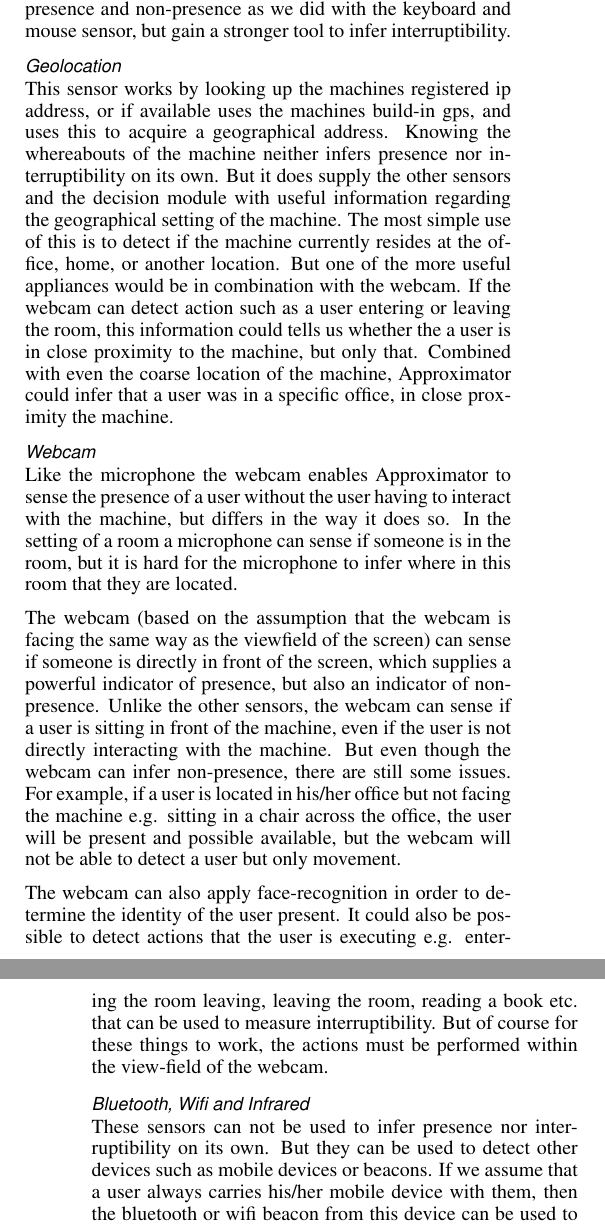
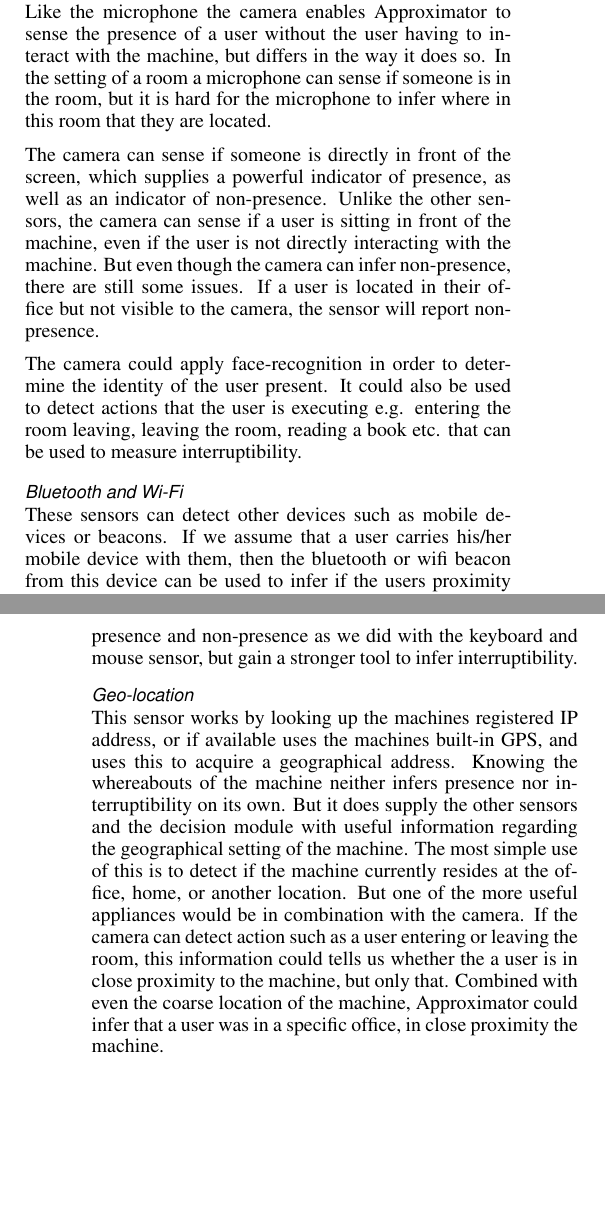
Before and after one commit to mellson/GSE, a LaTeX document (Report/gse_report.tex): two parts of the columns of pages 3 and 4 of 7, joined at a grey line, cut so that both start at the same text, the shorter picture padded with empty space. Compiled offline with pdfLaTeX.

Commit message:
Changed ordering of sensors

```diff
--- a/Report/gse_report.tex
+++ b/Report/gse_report.tex
@@ -247,3 +247,19 @@ There is a high risk of collecting too much noise compared to the signal we need
 The work environment would need to be very quiet for us to use a normal microphone as a reliable sensor.
 For this reason we have dropped the microphone sensor.
 
+\subsubsection{Camera}
+Like the microphone the camera enables Approximator to sense the presence of a user without the user having to interact with the machine, but differs in the way it does so.
+In the setting of a room a microphone can sense if someone is in the room, but it is hard for the microphone to infer where in this room that they are located.
+
+The camera can sense if someone is directly in front of the screen, which supplies a powerful indicator of presence, as well as an indicator of non-presence.
+Unlike the other sensors, the camera can sense if a user is sitting in front of the machine, even if the user is not directly interacting with the machine.
+But even though the camera can infer non-presence, there are still some issues.
+If a user is located in their office but not visible to the camera, the sensor will report non-presence.
+
+The camera could apply face-recognition in order to determine the identity of the user present.
+It could also be used to detect actions that the user is executing e.g. entering the room leaving, leaving the room, reading a book etc. that can be used to measure interruptibility.
+
+\subsubsection{Bluetooth and Wi-Fi}
+These sensors can detect other devices such as mobile devices or beacons.
+If we assume that a user carries his/her mobile device with them, then the bluetooth or wifi beacon from this device can be used to infer if the users proximity to the machine.
+Another usage is if the office the user works in have beacons installed at the workplace, ether as Bluetooth or WiFi beacons, then the machine can infer its current symbolic location.
@@ -256,29 +279,11 @@ The idea of the process monitor is to supply it with a list of processes (progra
 This list consists both of work and leisure associated processes, and the process monitor report if any and which program are in the foreground. %and receiving user input.
 Through this we obtain the same or weaker notion of presence and non-presence as we did with the keyboard and mouse sensor, but gain a stronger tool to infer interruptibility.
 
-\subsubsection{Geolocation}
-This sensor works by looking up the machines registered ip address, or if available uses the machines build-in gps, and uses this to acquire a geographical address.
+\subsubsection{Geo-location}
+This sensor works by looking up the machines registered IP address, or if available uses the machines built-in GPS, and uses this to acquire a geographical address.
 Knowing the whereabouts of the machine neither infers presence nor interruptibility on its own.
 But it does supply the other sensors and the decision module with useful information regarding the geographical setting of the machine.
 The most simple use of this is to detect if the machine currently resides at the office, home, or another location.
-But one of the more useful appliances would be in combination with the webcam.
-If the webcam can detect action such as a user entering or leaving the room, this information could tells us whether the a user is in close proximity to the machine, but only that.
+But one of the more useful appliances would be in combination with the camera.
+If the camera can detect action such as a user entering or leaving the room, this information could tells us whether the a user is in close proximity to the machine, but only that.
 Combined with even the coarse location of the machine, Approximator could infer that a user was in a specific office, in close proximity the machine.
-
-\subsubsection{Webcam}
-Like the microphone the webcam enables Approximator to sense the presence of a user without the user having to interact with the machine, but differs in the way it does so.
-In the setting of a room a microphone can sense if someone is in the room, but it is hard for the microphone to infer where in this room that they are located.
-
-The webcam (based on the assumption that the webcam is facing the same way as the viewfield of the screen) can sense if someone is directly in front of the screen, which supplies a powerful indicator of presence, but also an indicator of non-presence.
-Unlike the other sensors, the webcam can sense if a user is sitting in front of the machine, even if the user is not directly interacting with the machine.
-But even though the webcam can infer non-presence, there are still some issues.
-For example, if a user is located in his/her office but not facing the machine e.g. sitting in a chair across the office, the user will be present and possible available, but the webcam will not be able to detect a user but only movement.
-
-The webcam can also apply face-recognition in order to determine the identity of the user present.
-It could also be possible to detect actions that the user is executing e.g. entering the room leaving, leaving the room, reading a book etc. that can be used to measure interruptibility.
-But of course for these things to work, the actions must be performed within the view-field of the webcam.
-
-\subsubsection{Bluetooth, Wifi and Infrared}
-These sensors can not be used to infer presence nor interruptibility on its own.
-But they can be used to detect other devices such as mobile devices or beacons.
-If we assume that a user always carries his/her mobile device with them, then the bluetooth or wifi beacon from this device can be used to infer if the users proximity to the machine.
```
Also changed, not shown: Report/gse_report.tex (19 more changed lines).
